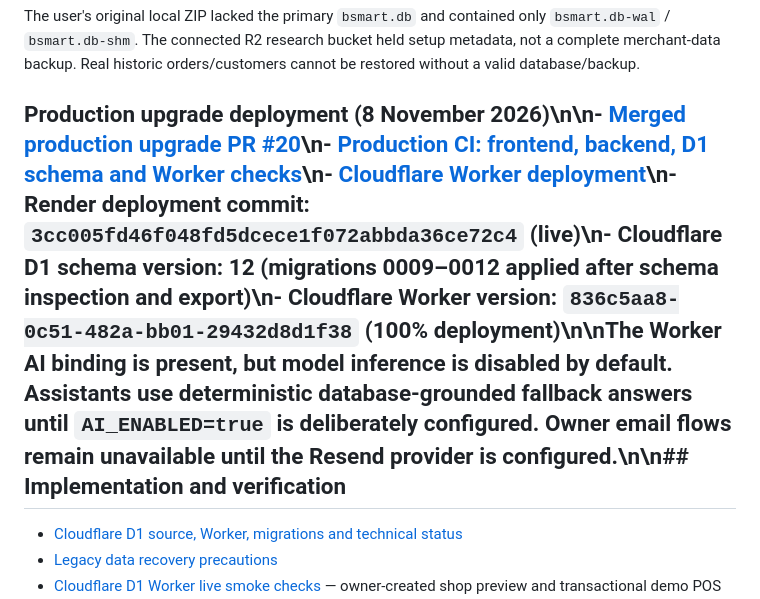
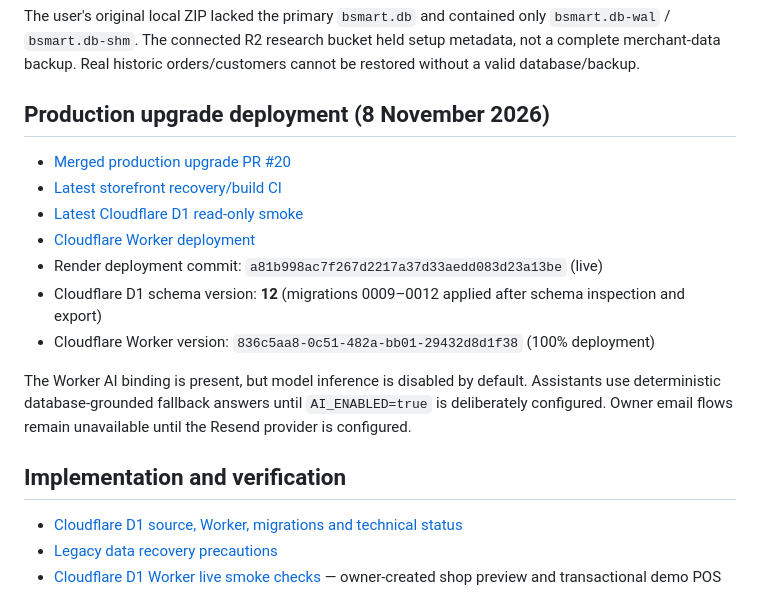
Before and after one commit to RlM100always/Thesis, a Markdown page: README.md, the part around the change. GitHub-like rendering.

Commit message:
docs: fix production deployment summary formatting and current commit

```diff
--- a/README.md
+++ b/README.md
@@ -16,7 +16,19 @@ The D1 owner console has **a separate account system**. New owner accounts use P
 
 The user's original local ZIP lacked the primary `bsmart.db` and contained only `bsmart.db-wal` / `bsmart.db-shm`. The connected R2 research bucket held setup metadata, not a complete merchant-data backup. Real historic orders/customers cannot be restored without a valid database/backup.
 
-## Production upgrade deployment (8 November 2026)\n\n- [Merged production upgrade PR #20](https://github.com/RlM100always/Thesis/pull/20)\n- [Production CI: frontend, backend, D1 schema and Worker checks](https://github.com/RlM100always/Thesis/actions/runs/42443796673)\n- [Cloudflare Worker deployment](https://github.com/RlM100always/Thesis/actions/runs/42443796647)\n- Render deployment commit: `3cc005fd46f048fd5dcece1f072abbda36ce72c4` (live)\n- Cloudflare D1 schema version: **12** (migrations 0009–0012 applied after schema inspection and export)\n- Cloudflare Worker version: `836c5aa8-0c51-482a-bb01-29432d8d1f38` (100% deployment)\n\nThe Worker AI binding is present, but model inference is disabled by default. Assistants use deterministic database-grounded fallback answers until `AI_ENABLED=true` is deliberately configured. Owner email flows remain unavailable until the Resend provider is configured.\n\n## Implementation and verification
+## Production upgrade deployment (8 November 2026)
+
+- [Merged production upgrade PR #20](https://github.com/RlM100always/Thesis/pull/20)
+- [Latest storefront recovery/build CI](https://github.com/RlM100always/Thesis/actions/runs/42444053016)
+- [Latest Cloudflare D1 read-only smoke](https://github.com/RlM100always/Thesis/actions/runs/42444052960)
+- [Cloudflare Worker deployment](https://github.com/RlM100always/Thesis/actions/runs/42444050685)
+- Render deployment commit: `a81b998ac7f267d2217a37d33aedd083d23a13be` (live)
+- Cloudflare D1 schema version: **12** (migrations 0009–0012 applied after schema inspection and export)
+- Cloudflare Worker version: `836c5aa8-0c51-482a-bb01-29432d8d1f38` (100% deployment)
+
+The Worker AI binding is present, but model inference is disabled by default. Assistants use deterministic database-grounded fallback answers until `AI_ENABLED=true` is deliberately configured. Owner email flows remain unavailable until the Resend provider is configured.
+
+## Implementation and verification
 
 - [Cloudflare D1 source, Worker, migrations and technical status](cloudflare/README.md)
 - [Legacy data recovery precautions](docs/STOREFRONT_DATABASE_RECOVERY.md)
```
